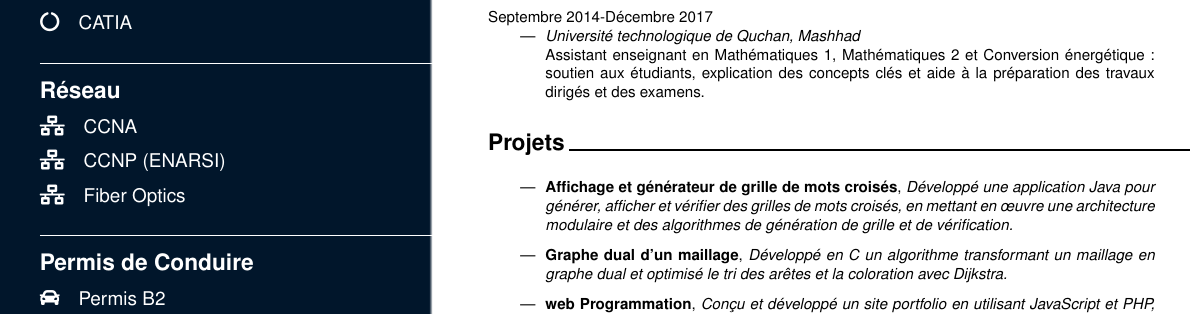
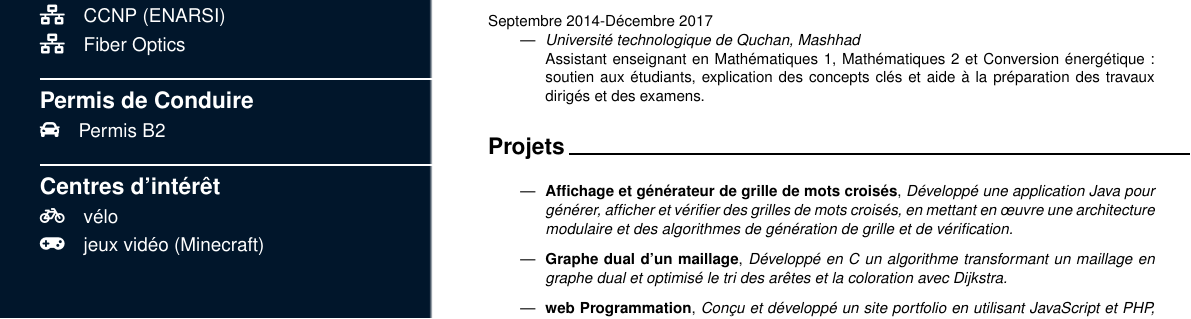
Before and after one commit to jafarizadeh/CV---lettre, a LaTeX CV (CV/CV (FR)/cv(FR).tex): part of the page, cut so that both start at the same text. The pictures show the PDF file CV/CV (FR)/cv(FR).pdf that the author committed with the source.

Commit message:
Centres d'intérêt

```diff
--- a/CV/CV (FR)/cv(FR).tex
+++ b/CV/CV (FR)/cv(FR).tex
@@ -127,9 +127,21 @@
 {\large \textbf{Permis de Conduire}}
 
 \faCar \quad Permis B2
+
+\divider
+% ===================== Centres d'intérêt ======================
+
+{\large \textbf{Centres d'intérêt}}
+
+\faBicycle \quad vélo
+
+\faGamepad \quad jeux vidéo (Minecraft)
+
+
 \end{minipage}
 \hfill
 \begin{minipage}[t]{0.60\textwidth}
+
 
 
 
```
Also changed, not shown: CV/CV (FR)/cv(FR).pdf, CV/CV (FR)/cv(FR).tex (2 more changed lines), 3 other files.
